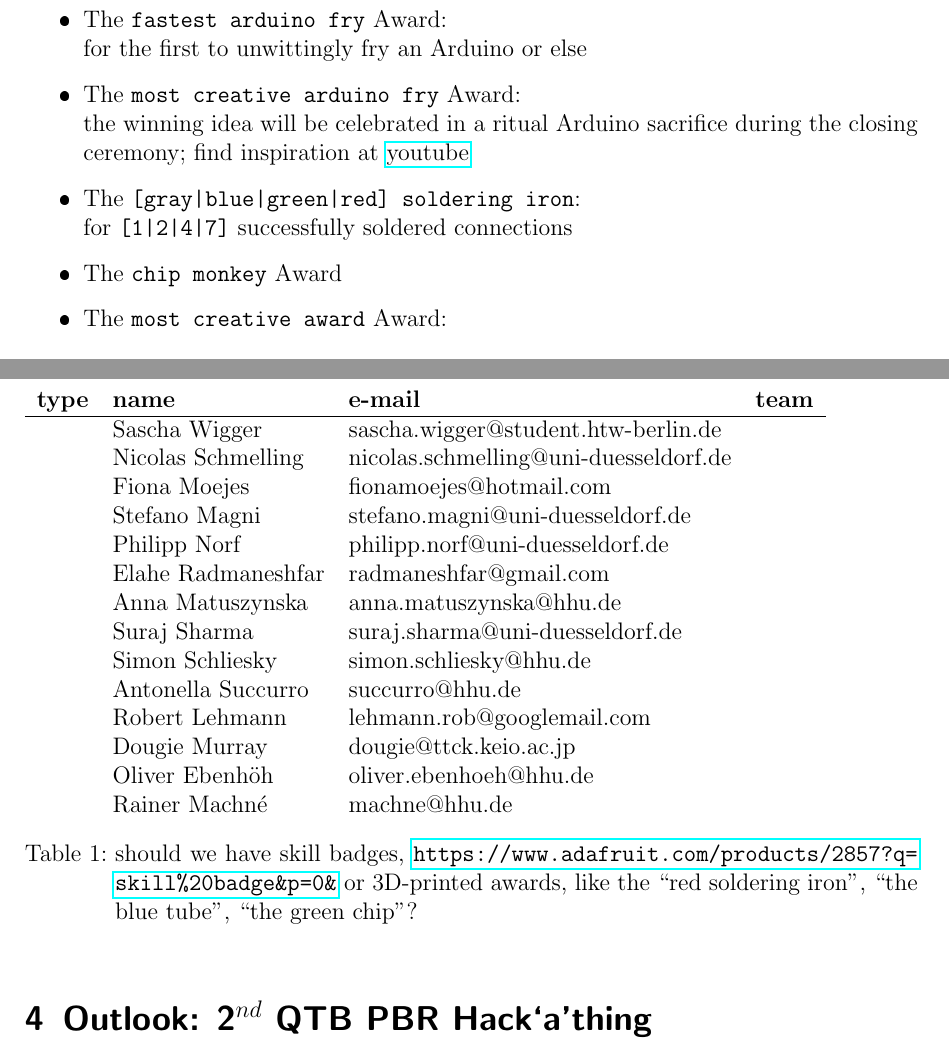
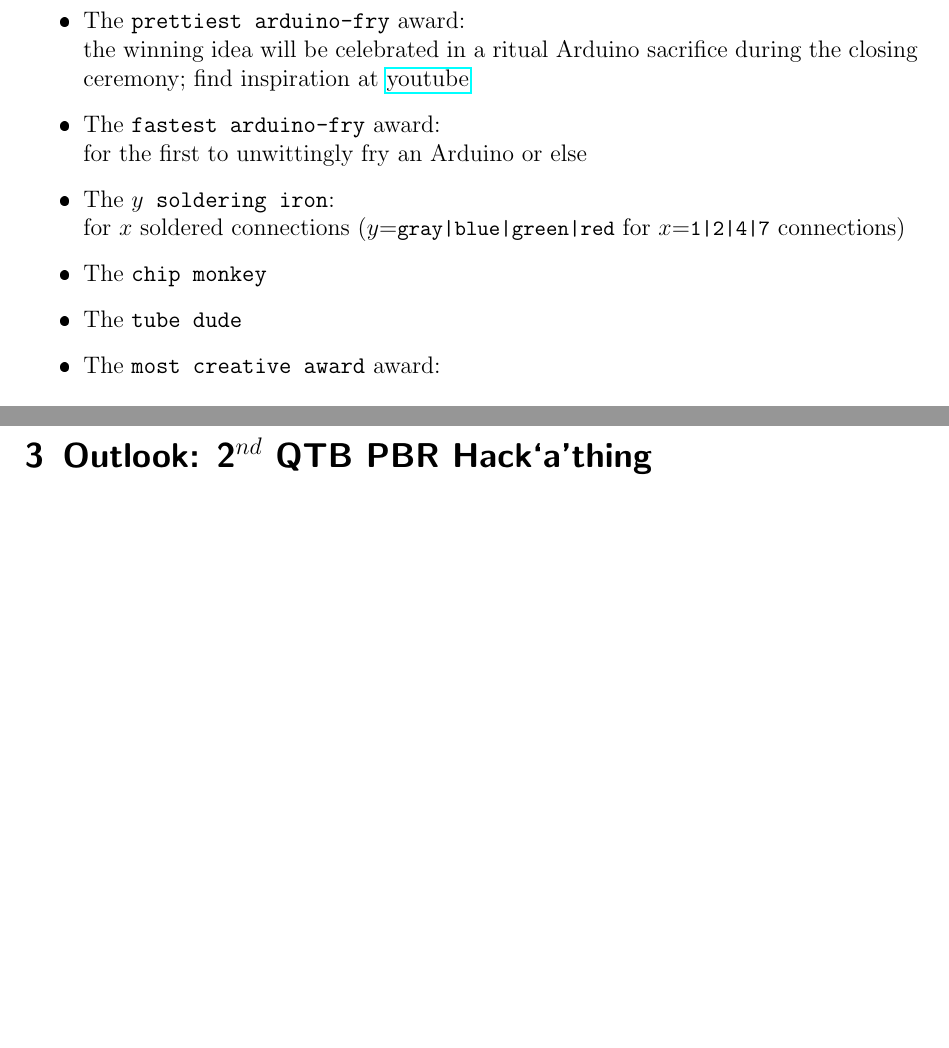
Before and after one commit to raim/PBR, a LaTeX document (program.tex): two parts of pages 4 and 14 of 14, joined at a grey line, cut at the place of the change, the shorter picture padded with empty space. The pictures show the PDF file program.pdf that the author committed with the source.

Commit message:
restructured, rm participants and added awards

```diff
--- a/program.tex
+++ b/program.tex
@@ -181,19 +181,47 @@ This program and all code is at the \href{https://git.hhu.de/machne/pbr_hackatho
 %\end{itemize}
 
 \newpage
-\section{PBR \hack{} Awards}
+
+%\subsection{Participants \& Teams}
+%
+%\begin{table}[ht!]
+%  \begin{tabular}{lllc}
+%    \bf type & \bf name & \bf e-mail & \bf team \\\hline
+%    & Sascha Wigger & sascha.wigger@student.htw-berlin.de&\\
+%    & Nicolas Schmelling & nicolas.schmelling@uni-duesseldorf.de&\\
+%    & Fiona Moejes & fionamoejes@hotmail.com &\\
+%    & Stefano Magni & stefano.magni@uni-duesseldorf.de&\\
+%    & Philipp Norf & philipp.norf@uni-duesseldorf.de&\\
+%    & Elahe Radmaneshfar & radmaneshfar@gmail.com&\\
+%    & Anna Matuszynska & anna.matuszynska@hhu.de&\\
+%    & Suraj Sharma & suraj.sharma@uni-duesseldorf.de&\\
+%    & Simon Schliesky & simon.schliesky@hhu.de&\\
+%    & Antonella Succurro & succurro@hhu.de& \\
+%    & Robert Lehmann & lehmann.rob@googlemail.com &\\
+%    & Dougie Murray & dougie@ttck.keio.ac.jp&\\
+%    & Oliver Ebenh\"oh & oliver.ebenhoeh@hhu.de& \\
+%    & Rainer Machn\'e & machne@hhu.de&
+%  \end{tabular}
+%  \caption[]{should we have skill badges, \url{https://www.adafruit.com/products/2857?q=skill\%20badge&p=0&} or 3D-printed awards, like the ``red soldering iron'', ``the blue tube'', ``the green chip''?}
+%\end{table}
+
+\subsection{PBR \hack{} Awards}
+
+%should we have skill badges, \href{https://www.adafruit.com/products/2857?q=skill\%20badge&p=0&}{like here}, or 3D-printed awards, like the ``red soldering iron'', ``the blue tube'', ``the green chip''?
 
 \begin{itemize}
-\item The \texttt{fastest arduino fry} Award:\\ for the first to
-  unwittingly fry an Arduino or else
-\item The \texttt{most creative arduino fry} Award:\\the winning idea will
+\item The \texttt{prettiest arduino-fry} award:\\the winning idea will
   be celebrated in a ritual Arduino sacrifice during the closing
   ceremony; find inspiration at
   \href{https://www.youtube.com/watch?v=WmcMrKELkcs}{youtube}
-\item The \texttt{[gray|blue|green|red] soldering iron}:\\
-  for \texttt{[1|2|4|7]} successfully soldered connections
-\item The \texttt{chip monkey} Award
-\item The \texttt{most creative award} Award:
+\item The \texttt{fastest arduino-fry} award:\\ for the first to
+  unwittingly fry an Arduino or else
+\item The \texttt{$y$ soldering iron}:\\ for $x$ soldered
+  connections ($y$=\texttt{\small gray|blue|green|red} for
+  $x$=\texttt{\small 1|2|4|7} connections)
+\item The \texttt{chip monkey}
+\item The \texttt{tube dude}
+\item The \texttt{most creative award} award:
 \item ...
 \end{itemize}
 
@@ -521,28 +549,6 @@ attach 2--3 pumps; and control \textit{via} arduino/screen
 
 \newpage
 
-\subsection{Participants \& Teams}
-
-\begin{table}[ht!]
-  \begin{tabular}{lllc}
-    \bf type & \bf name & \bf e-mail & \bf team \\\hline
-    & Sascha Wigger & sascha.wigger@student.htw-berlin.de&\\
-    & Nicolas Schmelling & nicolas.schmelling@uni-duesseldorf.de&\\
-    & Fiona Moejes & fionamoejes@hotmail.com &\\
-    & Stefano Magni & stefano.magni@uni-duesseldorf.de&\\
-    & Philipp Norf & philipp.norf@uni-duesseldorf.de&\\
-    & Elahe Radmaneshfar & radmaneshfar@gmail.com&\\
-    & Anna Matuszynska & anna.matuszynska@hhu.de&\\
-    & Suraj Sharma & suraj.sharma@uni-duesseldorf.de&\\
-    & Simon Schliesky & simon.schliesky@hhu.de&\\
-    & Antonella Succurro & succurro@hhu.de& \\
-    & Robert Lehmann & lehmann.rob@googlemail.com &\\
-    & Dougie Murray & dougie@ttck.keio.ac.jp&\\
-    & Oliver Ebenh\"oh & oliver.ebenhoeh@hhu.de& \\
-    & Rainer Machn\'e & machne@hhu.de&
-  \end{tabular}
-  \caption[]{should we have skill badges, \url{https://www.adafruit.com/products/2857?q=skill\%20badge&p=0&} or 3D-printed awards, like the ``red soldering iron'', ``the blue tube'', ``the green chip''?}
-\end{table}
 
 \section{Outlook: 2$^{nd}$ QTB PBR \hack{}}
 
```
Also changed, not shown: program.pdf, program.tex (10 more changed lines).
